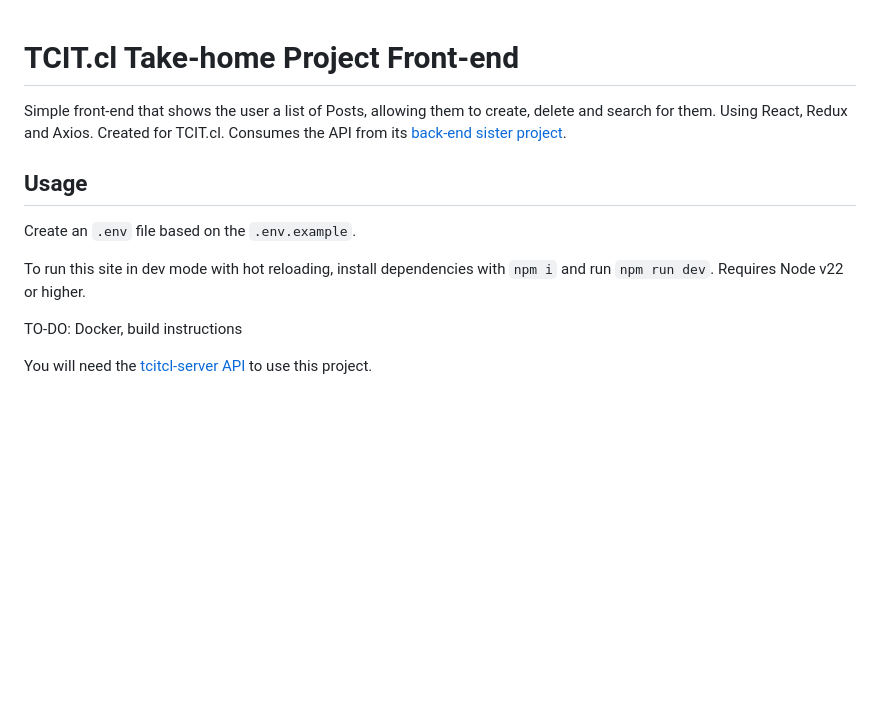
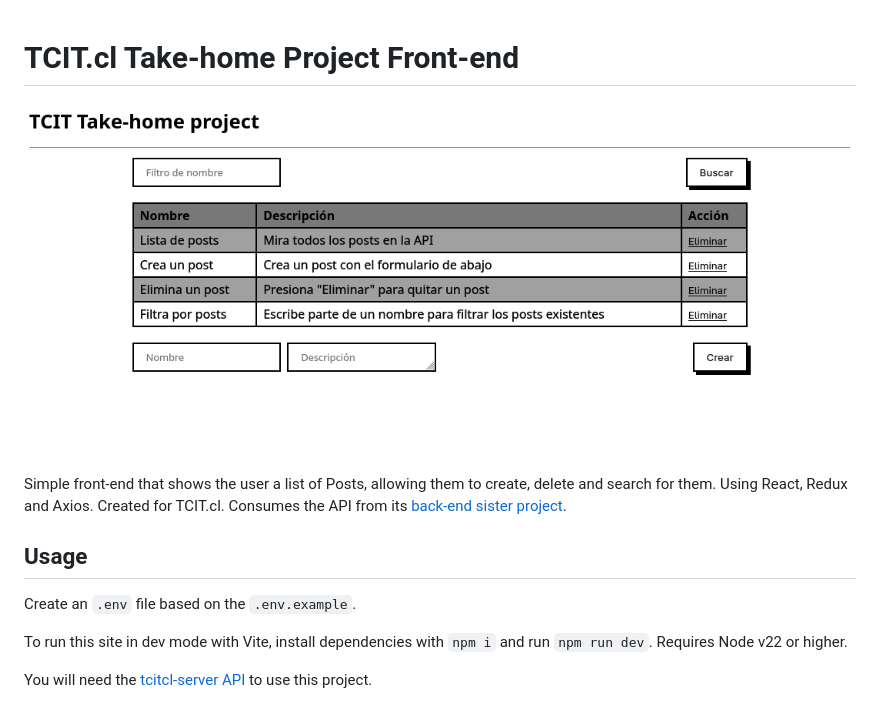
Before and after one commit to honiemun/tcitcl-client, a Markdown page: README.md, the part around the change. Rendered like a GitHub page; pictures changed too: assets/screenshot.png (added); blank space fills up the shorter version.

Commit message:
Improved README

```diff
--- a/README.md
+++ b/README.md
@@ -1,4 +1,6 @@
 # TCIT.cl Take-home Project Front-end
+
+![](assets/screenshot.png)
 
 Simple front-end that shows the user a list of Posts, allowing them to create, delete and search for them. Using React, Redux and Axios. Created for TCIT.cl. Consumes the API from its [back-end sister project](https://github.com/honiemun/tcitcl-server).
 
@@ -6,8 +8,6 @@ Simple front-end that shows the user a list of Posts, allowing them to create, d
 
 Create an `.env` file based on the `.env.example`.
 
-To run this site in dev mode with hot reloading, install dependencies with `npm i` and run `npm run dev`. Requires Node v22 or higher.
-
-TO-DO: Docker, build instructions
+To run this site in dev mode with Vite, install dependencies with `npm i` and run `npm run dev`. Requires Node v22 or higher.
 
 You will need the [tcitcl-server API](https://github.com/honiemun/tcitcl-server) to use this project.
```
